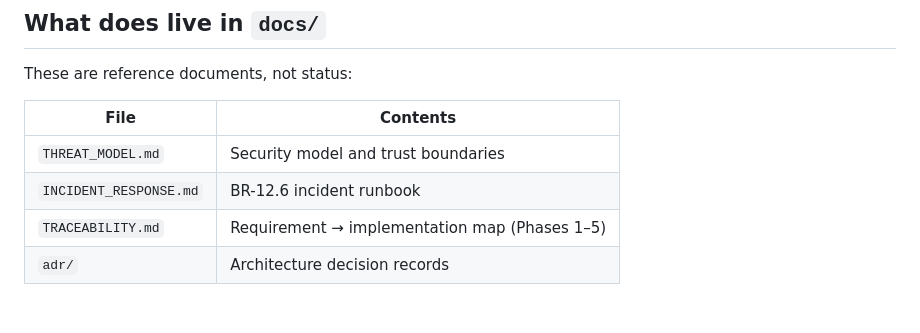
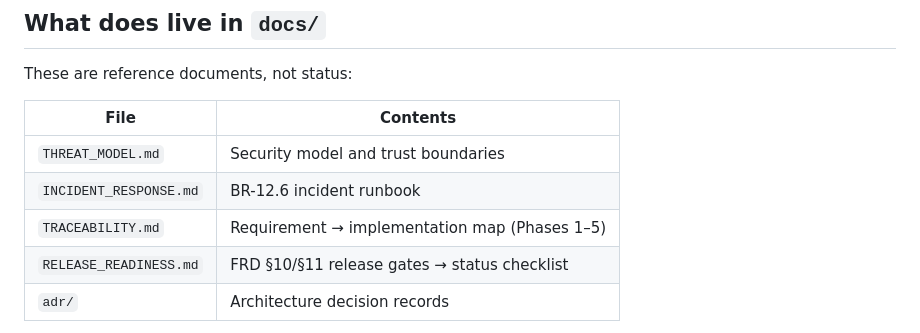
Before and after one commit to todyeag6/ai-workspace, a Markdown page: docs/HANDOFF.md, the part around the change. Drawn GitHub-style; blank space fills up the shorter version.

Commit message:
docs: add FRD §10/§11 release-readiness checklist (freshness-safe)

```diff
--- a/docs/HANDOFF.md
+++ b/docs/HANDOFF.md
@@ -54,6 +54,7 @@ These are reference documents, not status:
 | `THREAT_MODEL.md` | Security model and trust boundaries |
 | `INCIDENT_RESPONSE.md` | BR-12.6 incident runbook |
 | `TRACEABILITY.md` | Requirement → implementation map (Phases 1–5) |
+| `RELEASE_READINESS.md` | FRD §10/§11 release gates → status checklist |
 | `adr/` | Architecture decision records |
 
 `TRACEABILITY.md` was reconciled to carry Phase 1 through Phase 5
```
Also changed, not shown: docs/RELEASE_READINESS.md (added, +62 -0 lines).
